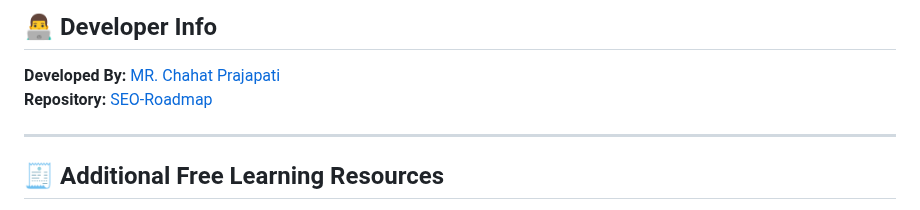
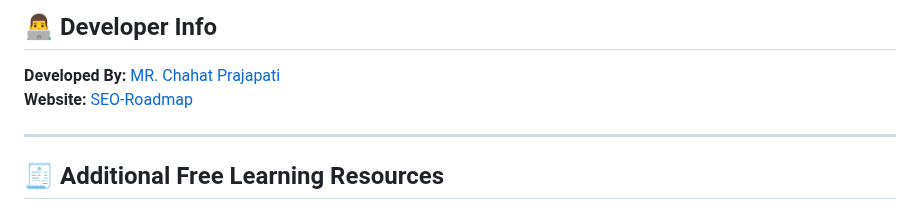
Before and after one commit to prajapatichahat/Learing-SEO, a Markdown page: README.md, the part around the change. Drawn GitHub-style.

```diff
--- a/README.md
+++ b/README.md
@@ -79,7 +79,7 @@ Friendly explanations for easy understanding and recall.
 
 ## 👨‍💻 Developer Info
 **Developed By:** [MR. Chahat Prajapati](https://github.com/prajapatichahat)
-**Repository:** [SEO-Roadmap](https://github.com/prajapatichahat)
+**Website:** [SEO-Roadmap](https://github.com/prajapatichahat)
 
 ---
 
```
